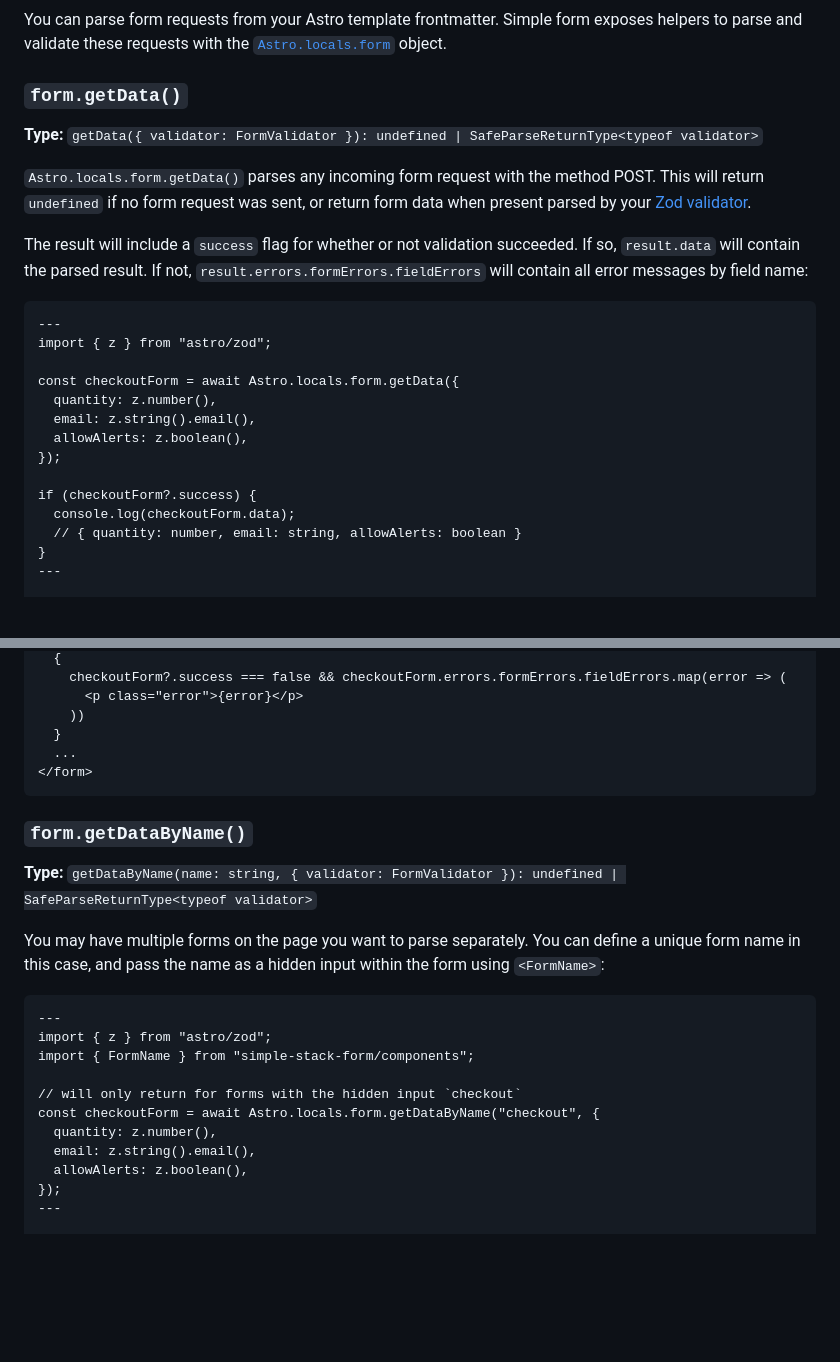
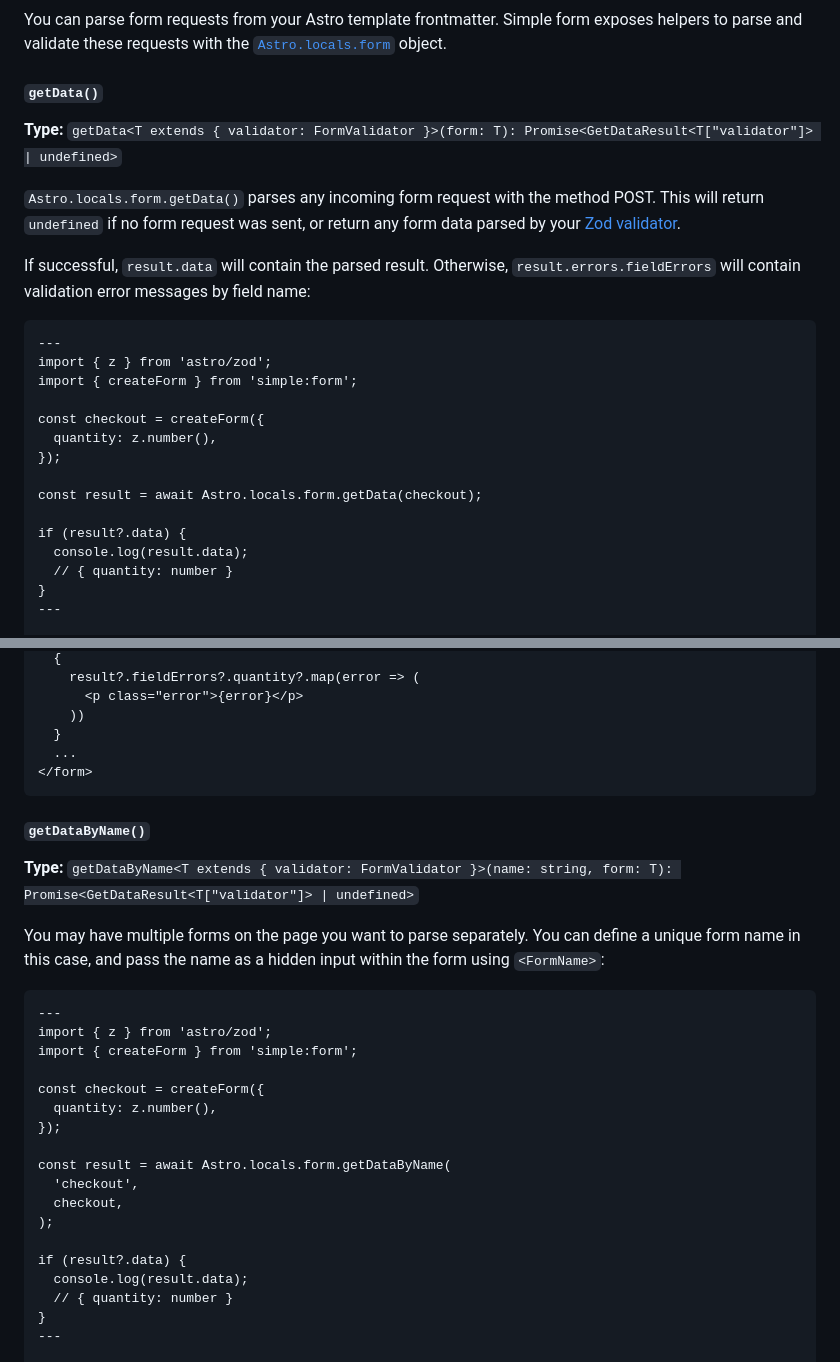
Before and after one commit to bholmesdev/simple-stack, a Markdown page: packages/form/README.md, 2 parts joined by grey strips. Rendered like a GitHub page; blank space fills up the shorter version.

Commit message:
docs: update `getData()` and `getDataByName()`

````diff
--- a/packages/form/README.md
+++ b/packages/form/README.md
@@ -94,27 +94,28 @@ signupForm.inputProps
 
 You can parse form requests from your Astro template frontmatter. Simple form exposes helpers to parse and validate these requests with the [`Astro.locals.form`](https://docs.astro.build/en/reference/api-reference/#astrolocals) object.
 
-### `form.getData()`
+#### `getData()`
 
-**Type:** `getData({ validator: FormValidator }): undefined | SafeParseReturnType<typeof validator>`
+**Type:** `getData<T extends { validator: FormValidator }>(form: T): Promise<GetDataResult<T["validator"]> | undefined>`
 
-`Astro.locals.form.getData()` parses any incoming form request with the method POST. This will return `undefined` if no form request was sent, or return form data when present parsed by your [Zod validator](https://github.com/colinhacks/zod#safeparse).
+`Astro.locals.form.getData()` parses any incoming form request with the method POST. This will return `undefined` if no form request was sent, or return any form data parsed by your [Zod validator](https://github.com/colinhacks/zod#safeparse).
 
-The result will include a `success` flag for whether or not validation succeeded. If so, `result.data` will contain the parsed result. If not, `result.errors.formErrors.fieldErrors` will contain all error messages by field name:
+If successful, `result.data` will contain the parsed result. Otherwise, `result.errors.fieldErrors` will contain validation error messages by field name:
 
 ```astro
 ---
-import { z } from "astro/zod";
+import { z } from 'astro/zod';
+import { createForm } from 'simple:form';
 
-const checkoutForm = await Astro.locals.form.getData({
+const checkout = createForm({
   quantity: z.number(),
-  email: z.string().email(),
-  allowAlerts: z.boolean(),
 });
 
-if (checkoutForm?.success) {
-  console.log(checkoutForm.data);
-  // { quantity: number, email: string, allowAlerts: boolean }
+const result = await Astro.locals.form.getData(checkout);
+
+if (result?.data) {
+  console.log(result.data);
+  // { quantity: number }
 }
 ---
 
@@ -124,5 +125,5 @@ if (checkoutForm?.success) {
   {
-    checkoutForm?.success === false && checkoutForm.errors.formErrors.fieldErrors.map(error => (
+    result?.fieldErrors?.quantity?.map(error => (
       <p class="error">{error}</p>
     ))
   }
@@ -130,23 +131,30 @@ if (checkoutForm?.success) {
 </form>
 ```
 
-### `form.getDataByName()`
+#### `getDataByName()`
 
-**Type:** `getDataByName(name: string, { validator: FormValidator }): undefined | SafeParseReturnType<typeof validator>`
+**Type:** `getDataByName<T extends { validator: FormValidator }>(name: string, form: T): Promise<GetDataResult<T["validator"]> | undefined>`
 
 You may have multiple forms on the page you want to parse separately. You can define a unique form name in this case, and pass the name as a hidden input within the form using `<FormName>`:
 
 ```astro
 ---
-import { z } from "astro/zod";
-import { FormName } from "simple-stack-form/components";
+import { z } from 'astro/zod';
+import { createForm } from 'simple:form';
 
-// will only return for forms with the hidden input `checkout`
-const checkoutForm = await Astro.locals.form.getDataByName("checkout", {
+const checkout = createForm({
   quantity: z.number(),
-  email: z.string().email(),
-  allowAlerts: z.boolean(),
 });
+
+const result = await Astro.locals.form.getDataByName(
+  'checkout',
+  checkout,
+);
+
+if (result?.data) {
+  console.log(result.data);
+  // { quantity: number }
+}
 ---
 
 <form method="POST">
````
Also changed, not shown: other parts of packages/form/README.md (+2 -2 lines).
